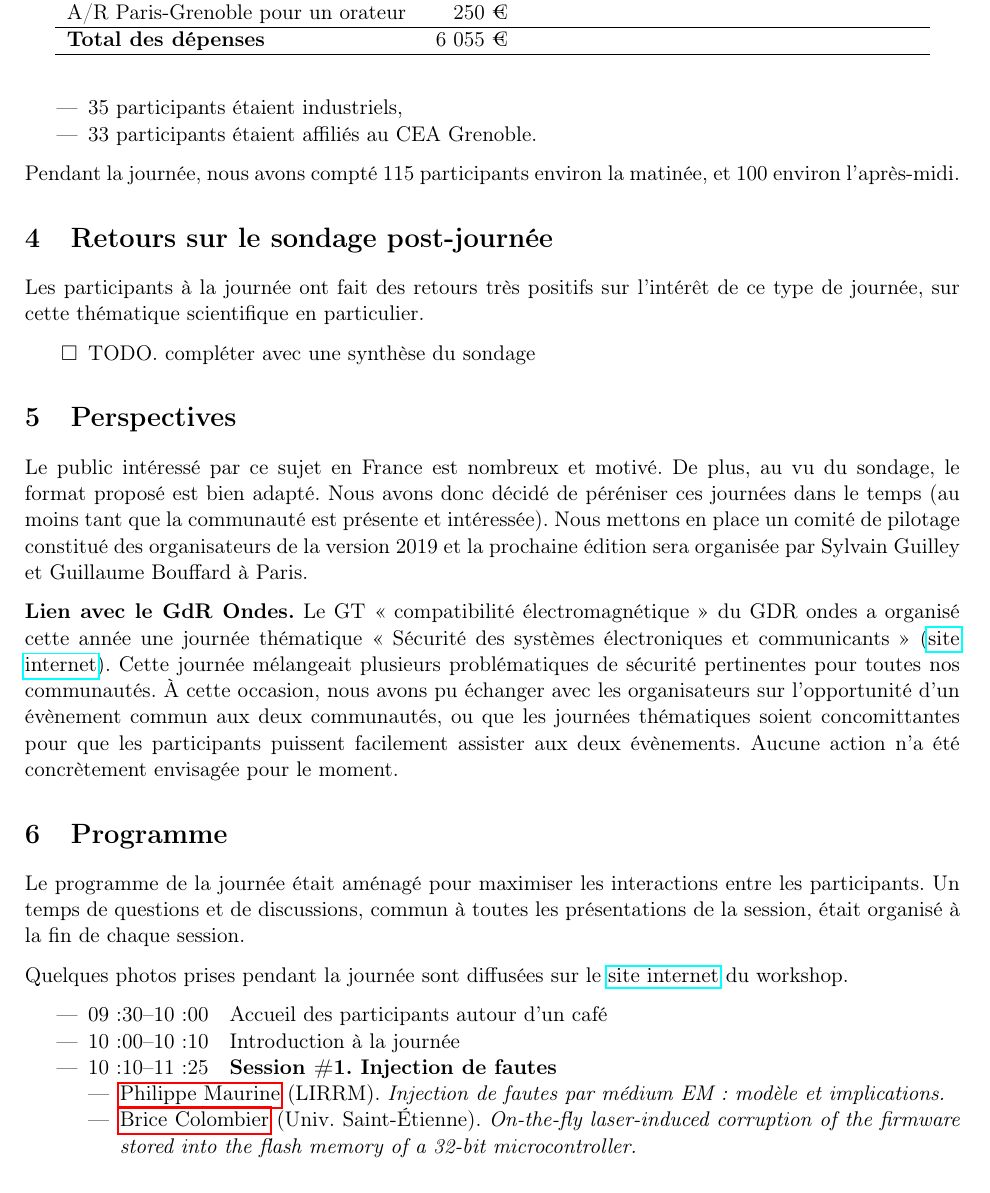
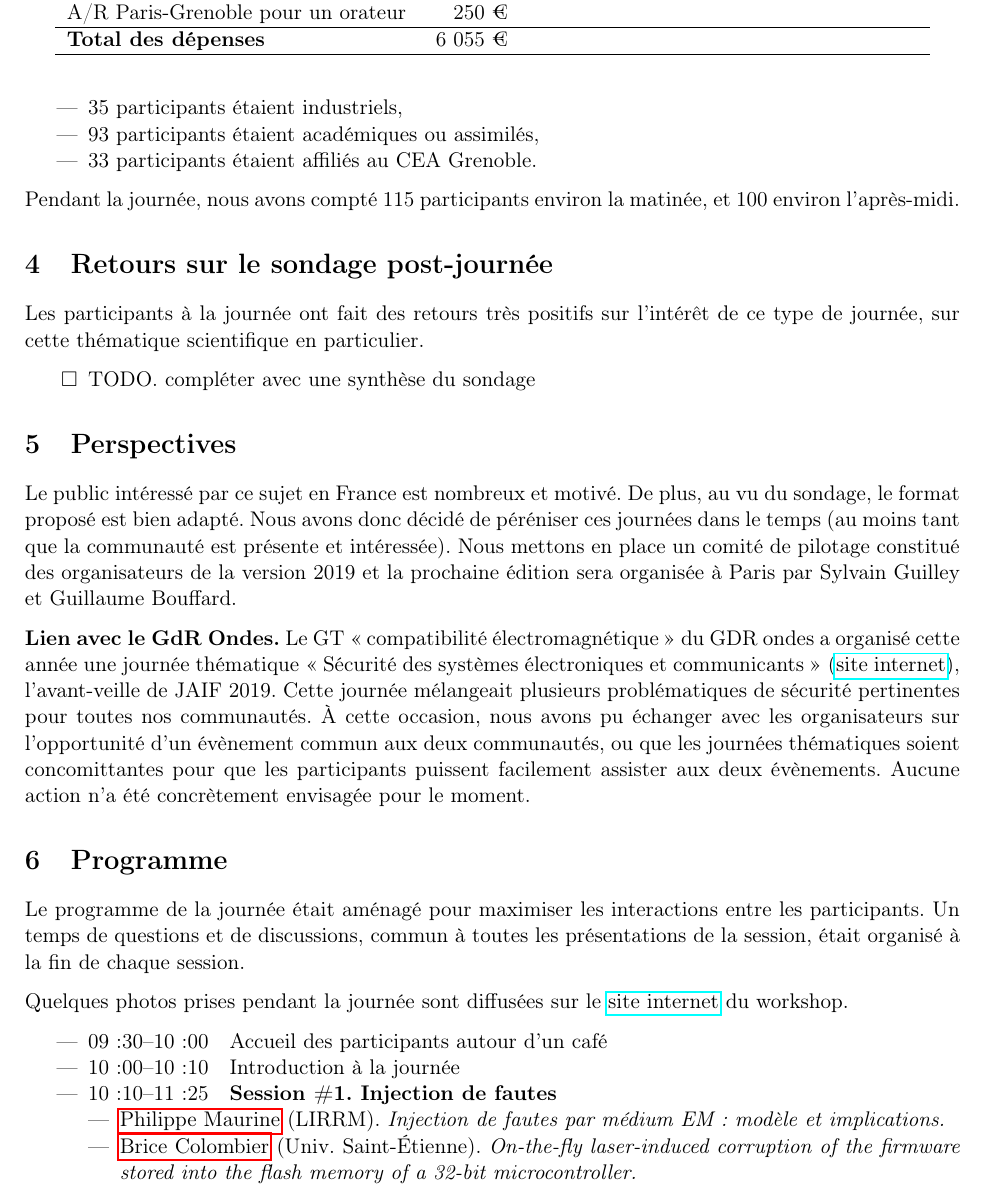
Before and after one commit to jaif2019/rapport, a LaTeX paper (JAIF2019 bilan.tex): part of page 3 of 8, cut so that both start at the same text. Compiled offline with pdfLaTeX.

Commit message:
update pdf

```diff
--- a/JAIF2019 bilan.tex
+++ b/JAIF2019 bilan.tex
@@ -174,6 +174,7 @@ Nous avons eu 128 inscriptions à la journée,
 \begin{itemize}
 \item dont 53 personnes basées en région grenobloise.
 \item 35 participants étaient industriels,
+\item 93 participants étaient académiques ou assimilés,
 \item 33 participants étaient affiliés au CEA Grenoble.
 \end{itemize}
 
@@ -192,30 +193,29 @@ particulier.
 \end{itemize}
 
 \section{Perspectives}
-\label{sec:org730343e}
+\label{sec:org9108d77}
 
 Le public intéressé par ce sujet en France est nombreux et motivé. De
 plus, au vu du sondage, le format proposé est bien adapté. Nous avons
 donc décidé de péréniser ces journées dans le temps (au moins tant que
 la communauté est présente et intéressée). Nous mettons en place un
 comité de pilotage constitué des organisateurs de la version 2019 et
-la prochaine édition sera organisée par Sylvain Guilley et Guillaume
-Bouffard à Paris.
+la prochaine édition sera organisée à Paris par Sylvain Guilley et Guillaume
+Bouffard.
 
-\textbf{Lien avec le GdR Ondes.}
-Le GT « compatibilité électromagnétique » du GDR ondes a organisé
-cette année une journée thématique « Sécurité des systèmes
-électroniques et communicants » (\href{http://gdr-ondes.cnrs.fr/2019/02/14/journee-thematique-securite-des-systemes-electroniques-et-communicants-21-mai-2019-paris-jussieu}{site internet}).  Cette journée
-mélangeait plusieurs problématiques de sécurité pertinentes pour
-toutes nos communautés.  À cette occasion, nous avons pu échanger avec
-les organisateurs sur l'opportunité d'un évènement commun aux deux
-communautés, ou que les journées thématiques soient concomittantes
-pour que les participants puissent facilement assister aux deux
-évènements.  Aucune action n'a été concrètement envisagée pour le
-moment.
+\textbf{Lien avec le GdR Ondes.} Le GT « compatibilité électromagnétique » du
+GDR ondes a organisé cette année une journée thématique « Sécurité des
+systèmes électroniques et communicants » (\href{http://gdr-ondes.cnrs.fr/2019/02/14/journee-thematique-securite-des-systemes-electroniques-et-communicants-21-mai-2019-paris-jussieu}{site internet}),
+l'avant-veille de JAIF 2019.  Cette journée mélangeait plusieurs
+problématiques de sécurité pertinentes pour toutes nos communautés.  À
+cette occasion, nous avons pu échanger avec les organisateurs sur
+l'opportunité d'un évènement commun aux deux communautés, ou que les
+journées thématiques soient concomittantes pour que les participants
+puissent facilement assister aux deux évènements.  Aucune action n'a
+été concrètement envisagée pour le moment.
 
 \section{Programme}
-\label{sec:orgbe4692c}
+\label{sec:org03248fa}
 Le programme de la journée était aménagé pour maximiser les
 interactions entre les participants.  Un temps de questions et de
 discussions, commun à toutes les présentations de la session, était
@@ -229,9 +229,9 @@ internet} du workshop.
 \item 10:00--10:10   Introduction à la journée
 \item 10:10--11:25   \textbf{Session \#1. Injection de fautes}
 \begin{itemize}
-\item \hyperref[sec:orgae8146e]{Philippe Maurine} (LIRRM). \emph{Injection de fautes par médium EM : modèle et implications.}
-\item \hyperref[sec:orgb88fba0]{Brice Colombier} (Univ. Saint-Étienne). \emph{On-the-fly laser-induced corruption of the firmware stored into the flash memory of a 32-bit microcontroller.}
-\item \hyperref[sec:org82b6891]{Ronan Lashermes, Thomas Trouchkine} (INRIA, ANSSI). \emph{How modern System-on-Chips are vulnerable to fault attacks.}
+\item \hyperref[sec:org6fb5288]{Philippe Maurine} (LIRRM). \emph{Injection de fautes par médium EM : modèle et implications.}
+\item \hyperref[sec:org63523b4]{Brice Colombier} (Univ. Saint-Étienne). \emph{On-the-fly laser-induced corruption of the firmware stored into the flash memory of a 32-bit microcontroller.}
+\item \hyperref[sec:org2ad0975]{Ronan Lashermes, Thomas Trouchkine} (INRIA, ANSSI). \emph{How modern System-on-Chips are vulnerable to fault attacks.}
 \end{itemize}
 \item 11:25--11:40   Pause
 \item 11:40--12:30   \textbf{Session \#2. Architectures matérielles robustes}
```
Also changed, not shown: JAIF2019 bilan.tex (60 more changed lines).
